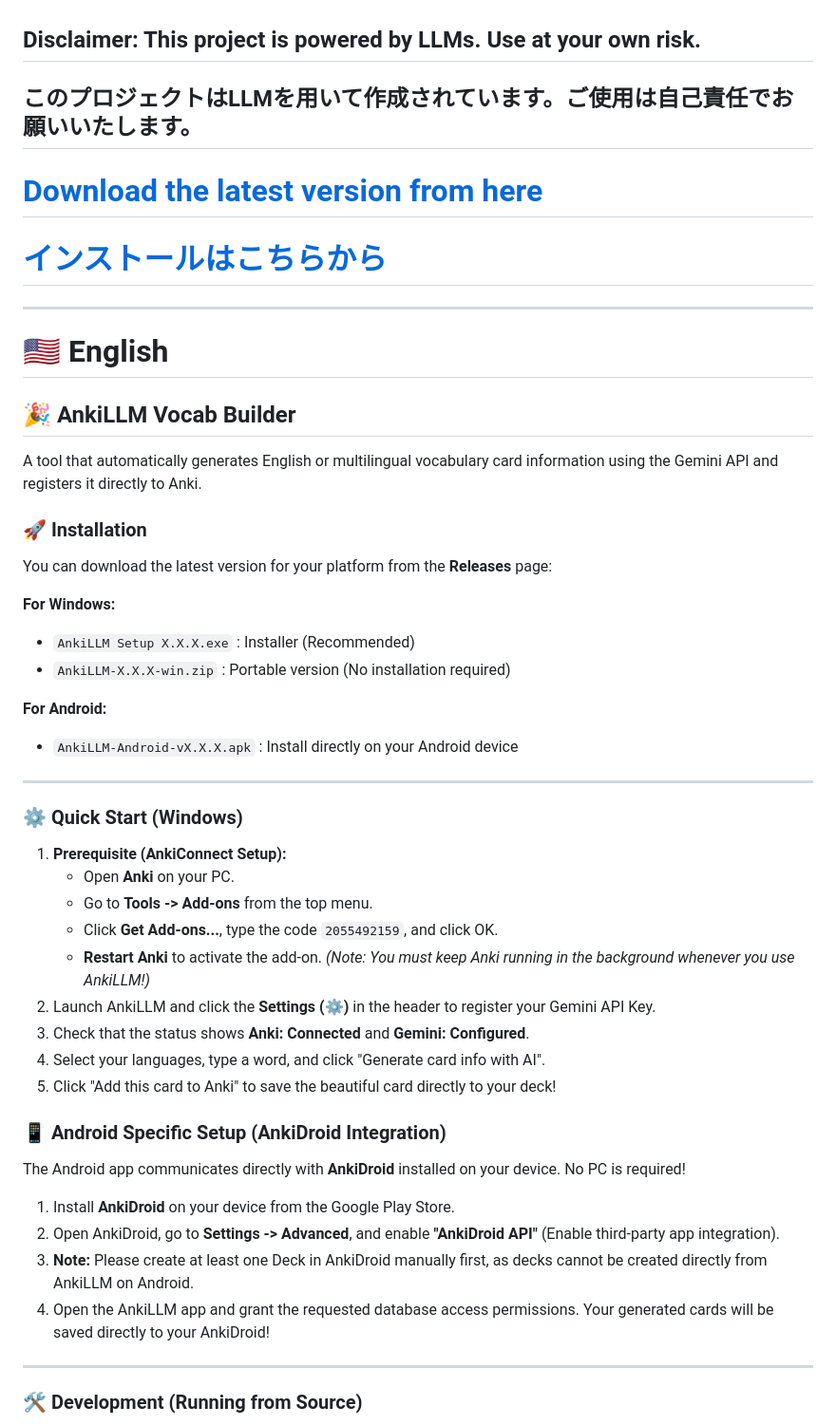
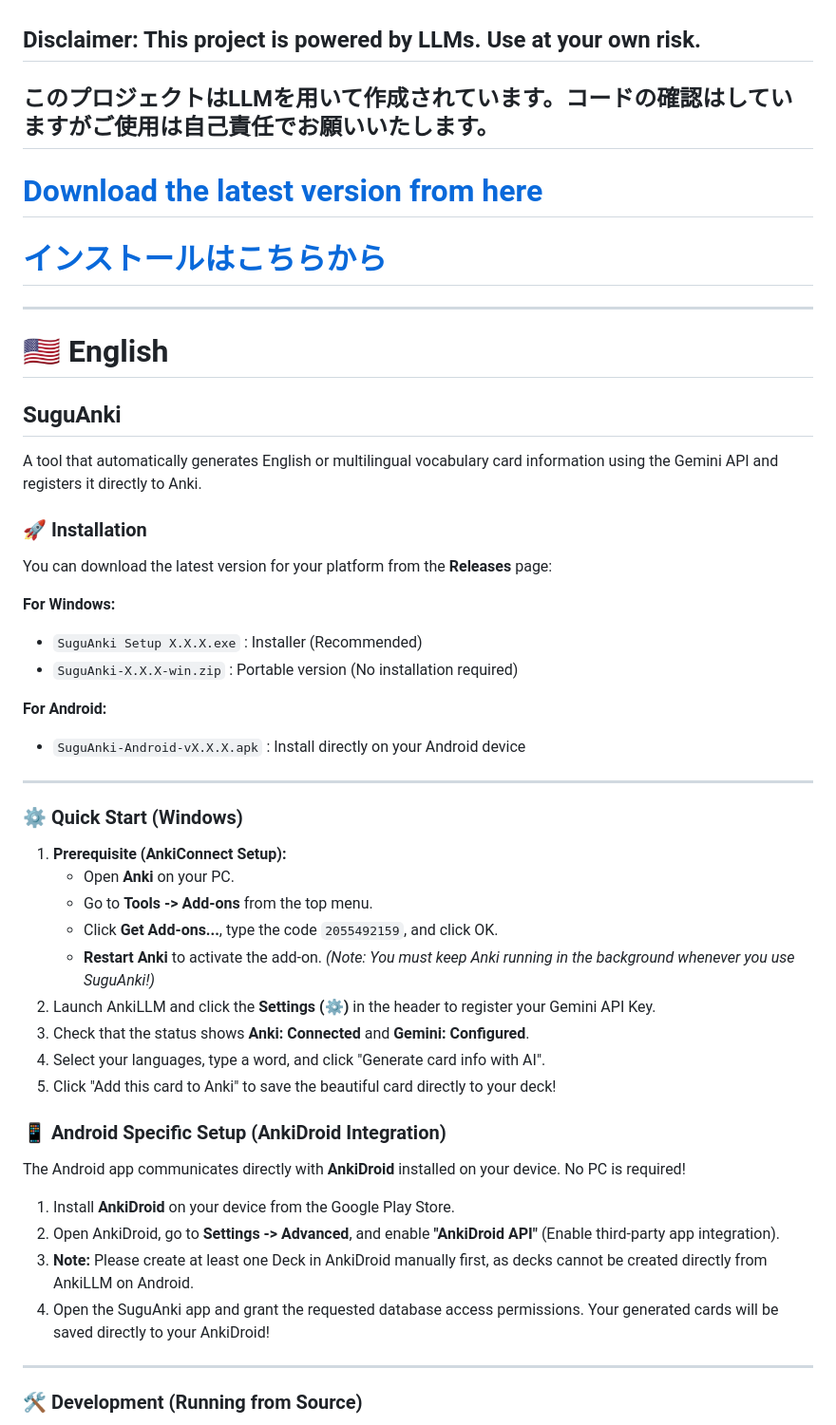
Before and after one commit to MICHICOM/SuguAnki, a Markdown page: README.md, the part around one of its changes. Shown at 95% size. Drawn GitHub-style.

Commit message:
Rename project to SuguAnki and update README
Updated project name from AnkiLLM to SuguAnki and modified installation instructions accordingly.

```diff
--- a/README.md
+++ b/README.md
@@ -1,3 +1,3 @@
 ## Disclaimer: This project is powered by LLMs. Use at your own risk.
-## このプロジェクトはLLMを用いて作成されています。ご使用は自己責任でお願いいたします。
+## このプロジェクトはLLMを用いて作成されています。コードの確認はしていますがご使用は自己責任でお願いいたします。
 
@@ -8,18 +8,18 @@
 
 # 🇺🇸 English
 
-## 🎉 AnkiLLM Vocab Builder
+##  SuguAnki
 A tool that automatically generates English or multilingual vocabulary card information using the Gemini API and registers it directly to Anki.
 
 ### 🚀 Installation
 You can download the latest version for your platform from the **Releases** page:
 
 **For Windows:**
-- `AnkiLLM Setup X.X.X.exe` : Installer (Recommended)
-- `AnkiLLM-X.X.X-win.zip` : Portable version (No installation required)
+- `SuguAnki Setup X.X.X.exe` : Installer (Recommended)
+- `SuguAnki-X.X.X-win.zip` : Portable version (No installation required)
 
 **For Android:**
-- `AnkiLLM-Android-vX.X.X.apk` : Install directly on your Android device
+- `SuguAnki-Android-vX.X.X.apk` : Install directly on your Android device
 
 ---
 
@@ -28,7 +28,7 @@ You can download the latest version for your platform from the **Releases** page
    - Open **Anki** on your PC.
    - Go to **Tools -> Add-ons** from the top menu.
    - Click **Get Add-ons...**, type the code `2055492159`, and click OK.
-   - **Restart Anki** to activate the add-on. *(Note: You must keep Anki running in the background whenever you use AnkiLLM!)*
+   - **Restart Anki** to activate the add-on. *(Note: You must keep Anki running in the background whenever you use SuguAnki!)*
 2. Launch AnkiLLM and click the **Settings (⚙️)** in the header to register your Gemini API Key.
 3. Check that the status shows **Anki: Connected** and **Gemini: Configured**.
 4. Select your languages, type a word, and click "Generate card info with AI".
@@ -39,7 +39,7 @@ The Android app communicates directly with **AnkiDroid** installed on your devic
 1. Install **AnkiDroid** on your device from the Google Play Store.
 2. Open AnkiDroid, go to **Settings -> Advanced**, and enable **"AnkiDroid API"** (Enable third-party app integration).
 3. **Note:** Please create at least one Deck in AnkiDroid manually first, as decks cannot be created directly from AnkiLLM on Android.
-4. Open the AnkiLLM app and grant the requested database access permissions. Your generated cards will be saved directly to your AnkiDroid!
+4. Open the SuguAnki app and grant the requested database access permissions. Your generated cards will be saved directly to your AnkiDroid!
 
 ---
 
```
Also changed, not shown: other parts of README.md (+9 -9 lines).
